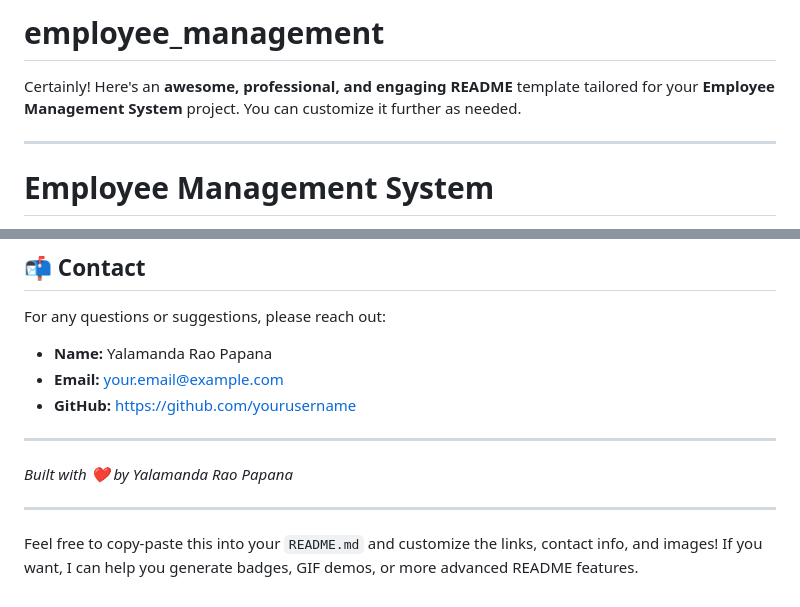
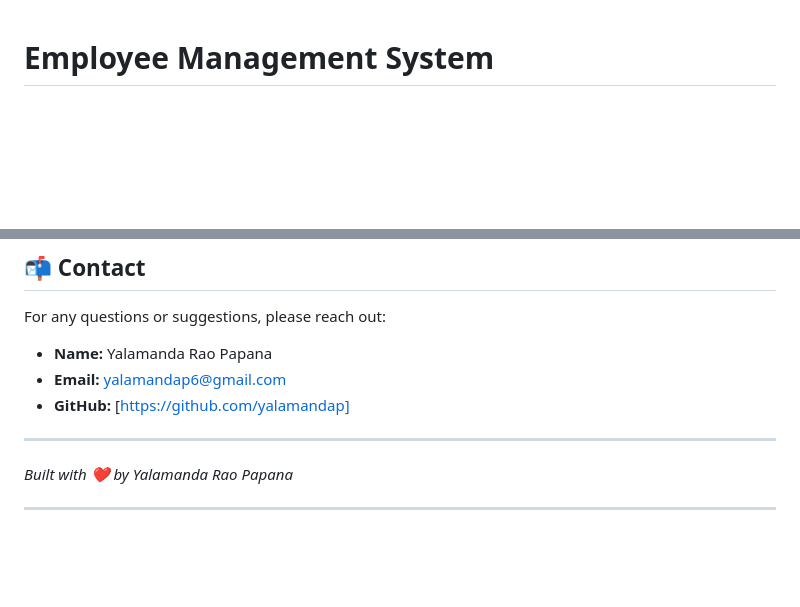
Before and after one commit to yalamandap/employee_management, a Markdown page: README.md, 2 parts joined by grey strips. Rendered like a GitHub page; blank space fills up the shorter version.

```diff
--- a/README.md
+++ b/README.md
@@ -1,8 +1,3 @@
-# employee_management
-Certainly! Here's an **awesome, professional, and engaging README** template tailored for your **Employee Management System** project. You can customize it further as needed.
-
----
-
 # Employee Management System
 
 ![Project Banner](https://user-images.githubusercontent.com/yourusername/yourproject and modern web application to streamline employee management and leave tracking.*
@@ -126,13 +121,11 @@ This project is licensed under the MIT License - see the [LICENSE](LICENSE) file
 For any questions or suggestions, please reach out:
 
 - **Name:** Yalamanda Rao Papana
-- **Email:** your.email@example.com
-- **GitHub:** [https://github.com/yourusername](https://github.com/yourusername)
+- **Email:** yalamandap6@gmail.com
+- **GitHub:** [https://github.com/yalamandap]
 
 ---
 
 *Built with ❤️ by Yalamanda Rao Papana*
 
 ---
-
-Feel free to copy-paste this into your `README.md` and customize the links, contact info, and images! If you want, I can help you generate badges, GIF demos, or more advanced README features.
```
